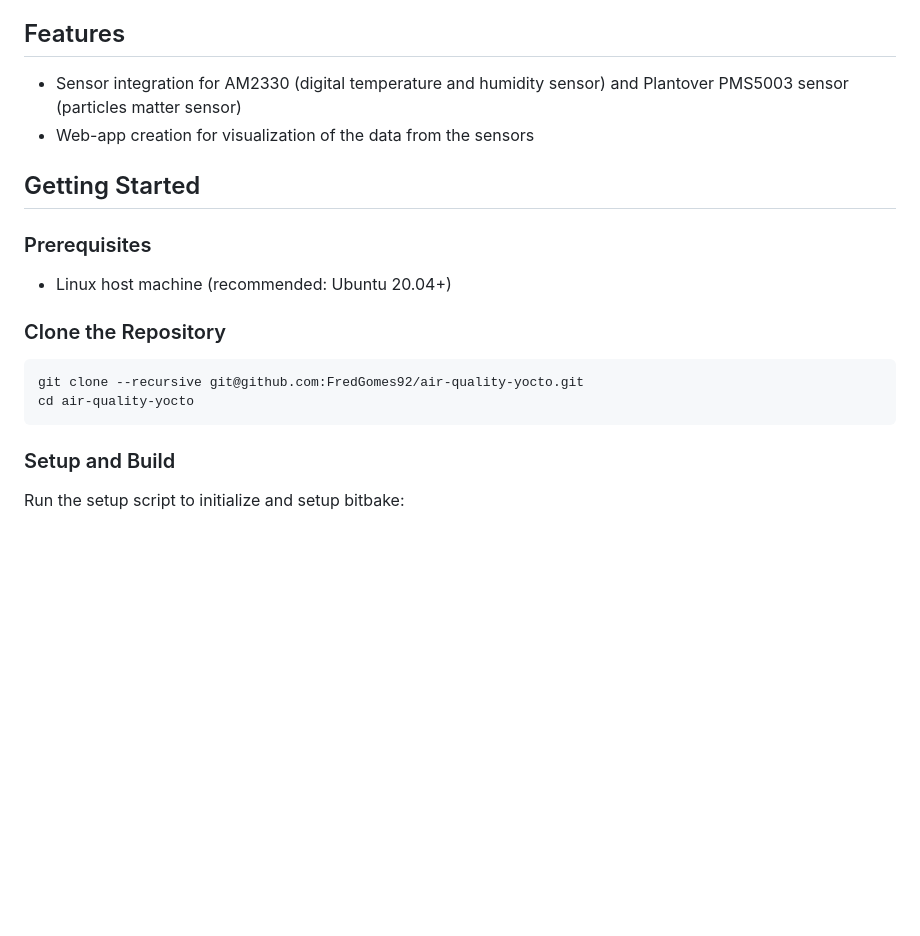
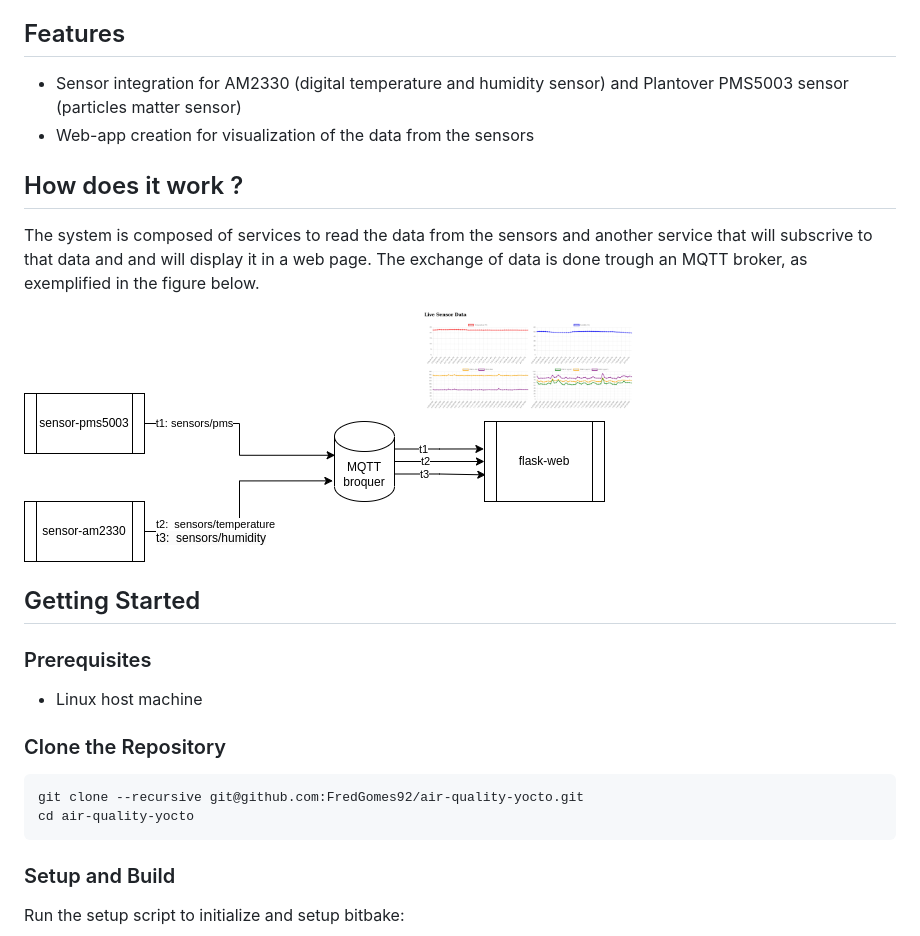
Before and after one commit to FredGomes92/air-quality-yocto, a Markdown page: README.md, the part around the change. Drawn GitHub-style; pictures changed too: images/generic_diagram.drawio.png (added); blank space fills up the shorter version.

Commit message:
Update README with functioning diagram

````diff
--- a/README.md
+++ b/README.md
@@ -7,11 +7,18 @@ This project provides an embedded Linux solution to measure air quality using th
 - Sensor integration for AM2330 (digital temperature and humidity sensor) and Plantover PMS5003 sensor (particles matter sensor)
 - Web-app creation for visualization of the data from the sensors
 
+## How does it work ?
+
+The system is composed of services to read the data from the sensors and another service that will subscrive to that data and and  will display it in a web page. The exchange of data is done trough an MQTT broker, as exemplified in the figure below.
+
+ ![ Set-up - sensors + raspberrypi](images/generic_diagram.drawio.png)
+
+
 ## Getting Started
 
 ### Prerequisites
 
-- Linux host machine (recommended: Ubuntu 20.04+)
+- Linux host machine
 
 ### Clone the Repository
 
@@ -20,7 +27,6 @@ This project provides an embedded Linux solution to measure air quality using th
 git clone --recursive git@github.com:FredGomes92/air-quality-yocto.git
 cd air-quality-yocto
 ```
-
 
 ### Setup and Build
 
````
Also changed, not shown: 1 other file.
